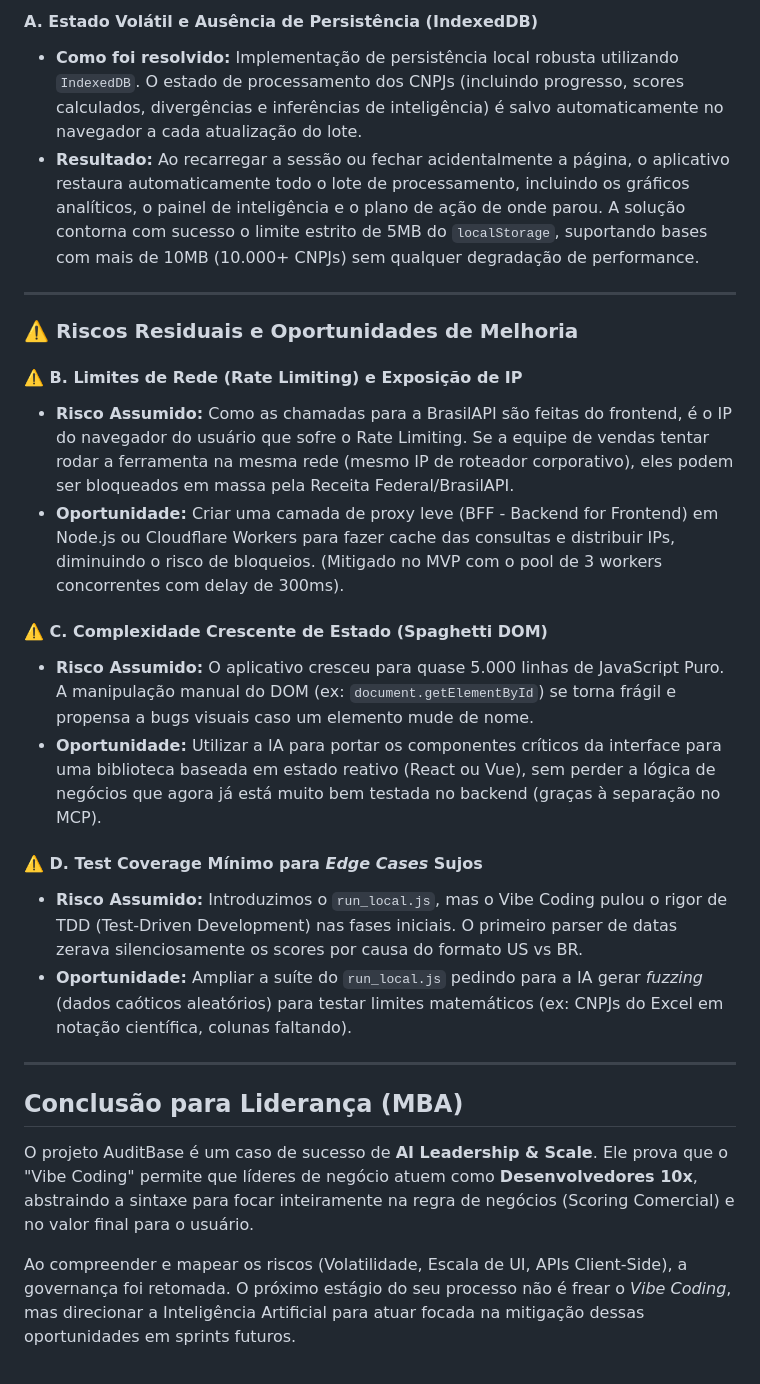
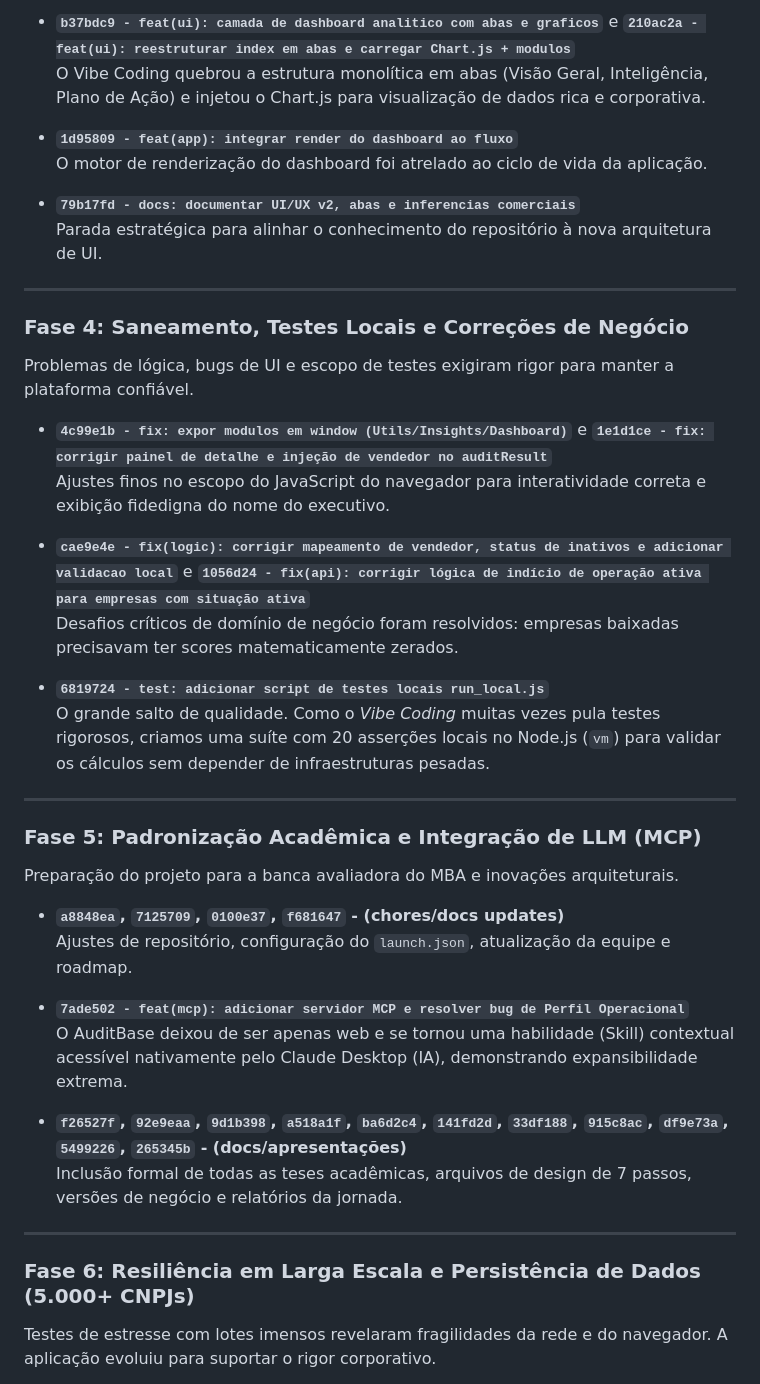
Before and after one commit to danieldchm/cnpj-audit-dashboard, a Markdown page: docs/relatorio_vibe_coding.md, the part around one of its changes. GitHub-like rendering.

```diff
--- a/docs/relatorio_vibe_coding.md
+++ b/docs/relatorio_vibe_coding.md
@@ -42,28 +49,46 @@ O Vibe Coding troca burocracia por velocidade. No entanto, algumas decisões té
 
-#### A. Estado Volátil e Ausência de Persistência (IndexedDB)
-- **Como foi resolvido:** Implementação de persistência local robusta utilizando `IndexedDB`. O estado de processamento dos CNPJs (incluindo progresso, scores calculados, divergências e inferências de inteligência) é salvo automaticamente no navegador a cada atualização do lote.
-- **Resultado:** Ao recarregar a sessão ou fechar acidentalmente a página, o aplicativo restaura automaticamente todo o lote de processamento, incluindo os gráficos analíticos, o painel de inteligência e o plano de ação de onde parou. A solução contorna com sucesso o limite estrito de 5MB do `localStorage`, suportando bases com mais de 10MB (10.000+ CNPJs) sem qualquer degradação de performance.
+- **`b37bdc9 - feat(ui): camada de dashboard analitico com abas e graficos`** e **`210ac2a - feat(ui): reestruturar index em abas e carregar Chart.js + modulos`**
+  O Vibe Coding quebrou a estrutura monolítica em abas (Visão Geral, Inteligência, Plano de Ação) e injetou o Chart.js para visualização de dados rica e corporativa.
+
+- **`1d95809 - feat(app): integrar render do dashboard ao fluxo`**
+  O motor de renderização do dashboard foi atrelado ao ciclo de vida da aplicação.
+
+- **`79b17fd - docs: documentar UI/UX v2, abas e inferencias comerciais`**
+  Parada estratégica para alinhar o conhecimento do repositório à nova arquitetura de UI.
 
 ---
 
-### ⚠️ Riscos Residuais e Oportunidades de Melhoria
+### Fase 4: Saneamento, Testes Locais e Correções de Negócio
 
-#### ⚠️ B. Limites de Rede (Rate Limiting) e Exposição de IP
-- **Risco Assumido:** Como as chamadas para a BrasilAPI são feitas do frontend, é o IP do navegador do usuário que sofre o Rate Limiting. Se a equipe de vendas tentar rodar a ferramenta na mesma rede (mesmo IP de roteador corporativo), eles podem ser bloqueados em massa pela Receita Federal/BrasilAPI.
-- **Oportunidade:** Criar uma camada de proxy leve (BFF - Backend for Frontend) em Node.js ou Cloudflare Workers para fazer cache das consultas e distribuir IPs, diminuindo o risco de bloqueios. (Mitigado no MVP com o pool de 3 workers concorrentes com delay de 300ms).
+Problemas de lógica, bugs de UI e escopo de testes exigiram rigor para manter a plataforma confiável.
 
-#### ⚠️ C. Complexidade Crescente de Estado (Spaghetti DOM)
-- **Risco Assumido:** O aplicativo cresceu para quase 5.000 linhas de JavaScript Puro. A manipulação manual do DOM (ex: `document.getElementById`) se torna frágil e propensa a bugs visuais caso um elemento mude de nome.
-- **Oportunidade:** Utilizar a IA para portar os componentes críticos da interface para uma biblioteca baseada em estado reativo (React ou Vue), sem perder a lógica de negócios que agora já está muito bem testada no backend (graças à separação no MCP).
+- **`4c99e1b - fix: expor modulos em window (Utils/Insights/Dashboard)`** e **`1e1d1ce - fix: corrigir painel de detalhe e injeção de vendedor no auditResult`**
+  Ajustes finos no escopo do JavaScript do navegador para interatividade correta e exibição fidedigna do nome do executivo.
 
-#### ⚠️ D. Test Coverage Mínimo para *Edge Cases* Sujos
-- **Risco Assumido:** Introduzimos o `run_local.js`, mas o Vibe Coding pulou o rigor de TDD (Test-Driven Development) nas fases iniciais. O primeiro parser de datas zerava silenciosamente os scores por causa do formato US vs BR.
-- **Oportunidade:** Ampliar a suíte do `run_local.js` pedindo para a IA gerar *fuzzing* (dados caóticos aleatórios) para testar limites matemáticos (ex: CNPJs do Excel em notação científica, colunas faltando).
+- **`cae9e4e - fix(logic): corrigir mapeamento de vendedor, status de inativos e adicionar validacao local`** e **`1056d24 - fix(api): corrigir lógica de indício de operação ativa para empresas com situação ativa`**
+  Desafios críticos de domínio de negócio foram resolvidos: empresas baixadas precisavam ter scores matematicamente zerados.
+
+- **`6819724 - test: adicionar script de testes locais run_local.js`**
+  O grande salto de qualidade. Como o *Vibe Coding* muitas vezes pula testes rigorosos, criamos uma suíte com 20 asserções locais no Node.js (`vm`) para validar os cálculos sem depender de infraestruturas pesadas.
 
 ---
 
-## Conclusão para Liderança (MBA)
+### Fase 5: Padronização Acadêmica e Integração de LLM (MCP)
 
-O projeto AuditBase é um caso de sucesso de **AI Leadership & Scale**. Ele prova que o "Vibe Coding" permite que líderes de negócio atuem como **Desenvolvedores 10x**, abstraindo a sintaxe para focar inteiramente na regra de negócios (Scoring Comercial) e no valor final para o usuário.
+Preparação do projeto para a banca avaliadora do MBA e inovações arquiteturais.
 
-Ao compreender e mapear os riscos (Volatilidade, Escala de UI, APIs Client-Side), a governança foi retomada. O próximo estágio do seu processo não é frear o *Vibe Coding*, mas direcionar a Inteligência Artificial para atuar focada na mitigação dessas oportunidades em sprints futuros.
+- **`a8848ea`, `7125709`, `0100e37`, `f681647` - (chores/docs updates)**
+  Ajustes de repositório, configuração do `launch.json`, atualização da equipe e roadmap.
+
+- **`7ade502 - feat(mcp): adicionar servidor MCP e resolver bug de Perfil Operacional`**
+  O AuditBase deixou de ser apenas web e se tornou uma habilidade (Skill) contextual acessível nativamente pelo Claude Desktop (IA), demonstrando expansibilidade extrema.
+
+- **`f26527f`, `92e9eaa`, `9d1b398`, `a518a1f`, `ba6d2c4`, `141fd2d`, `33df188`, `915c8ac`, `df9e73a`, `5499226`, `265345b` - (docs/apresentações)**
+  Inclusão formal de todas as teses acadêmicas, arquivos de design de 7 passos, versões de negócio e relatórios da jornada.
+
+---
+
+### Fase 6: Resiliência em Larga Escala e Persistência de Dados (5.000+ CNPJs)
+
+Testes de estresse com lotes imensos revelaram fragilidades da rede e do navegador. A aplicação evoluiu para suportar o rigor corporativo.
+
```
Also changed, not shown: other parts of docs/relatorio_vibe_coding.md (+75 -24 lines).
